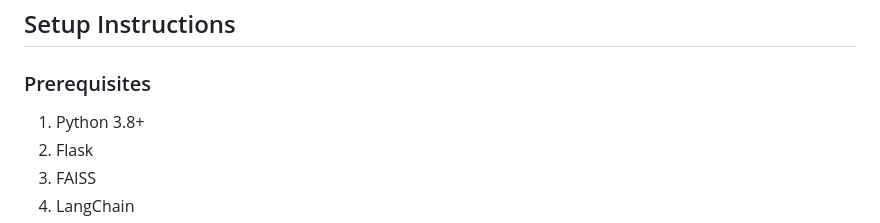
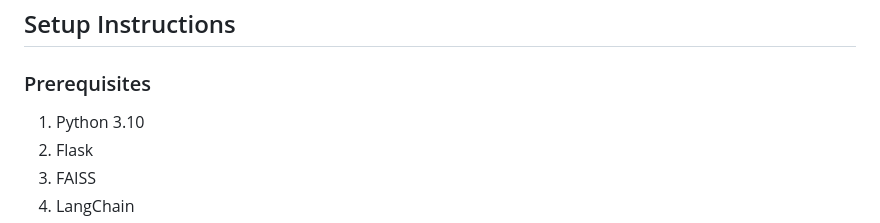
Before and after one commit to AttaurRehman313/AppLabRAGChatBot, a Markdown page: README.md, the part around the change. GitHub-like rendering.

```diff
--- a/README.md
+++ b/README.md
@@ -43,7 +43,7 @@ This repository contains the implementation of a Retrieval-Augmented Generation
 ## Setup Instructions
 
 ### Prerequisites
-1. Python 3.8+
+1. Python 3.10
 2. Flask
 3. FAISS
 4. LangChain
```
